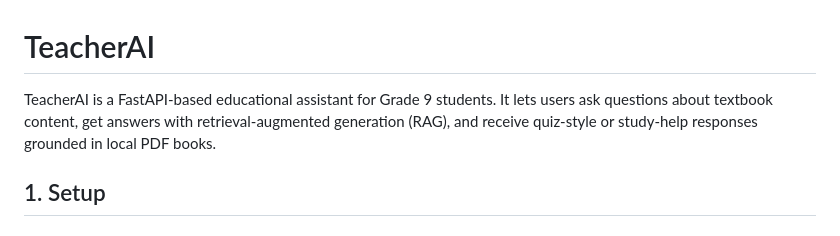
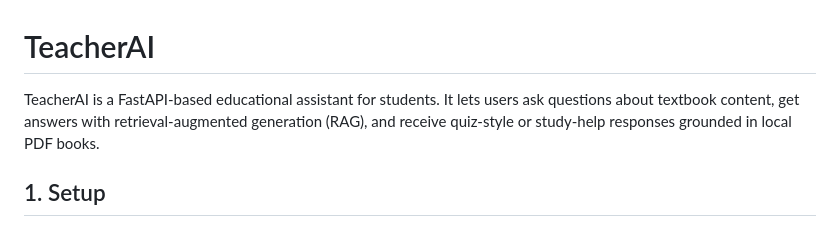
Before and after one commit to someshjain8157/TeacherAI, a Markdown page: README.md, the part around the change. Rendered like a GitHub page.

```diff
--- a/README.md
+++ b/README.md
@@ -1,6 +1,6 @@
 # TeacherAI
 
-TeacherAI is a FastAPI-based educational assistant for Grade 9 students. It lets users ask questions about textbook content, get answers with retrieval-augmented generation (RAG), and receive quiz-style or study-help responses grounded in local PDF books.
+TeacherAI is a FastAPI-based educational assistant for students. It lets users ask questions about textbook content, get answers with retrieval-augmented generation (RAG), and receive quiz-style or study-help responses grounded in local PDF books.
 
 ## 1. Setup
 
```
